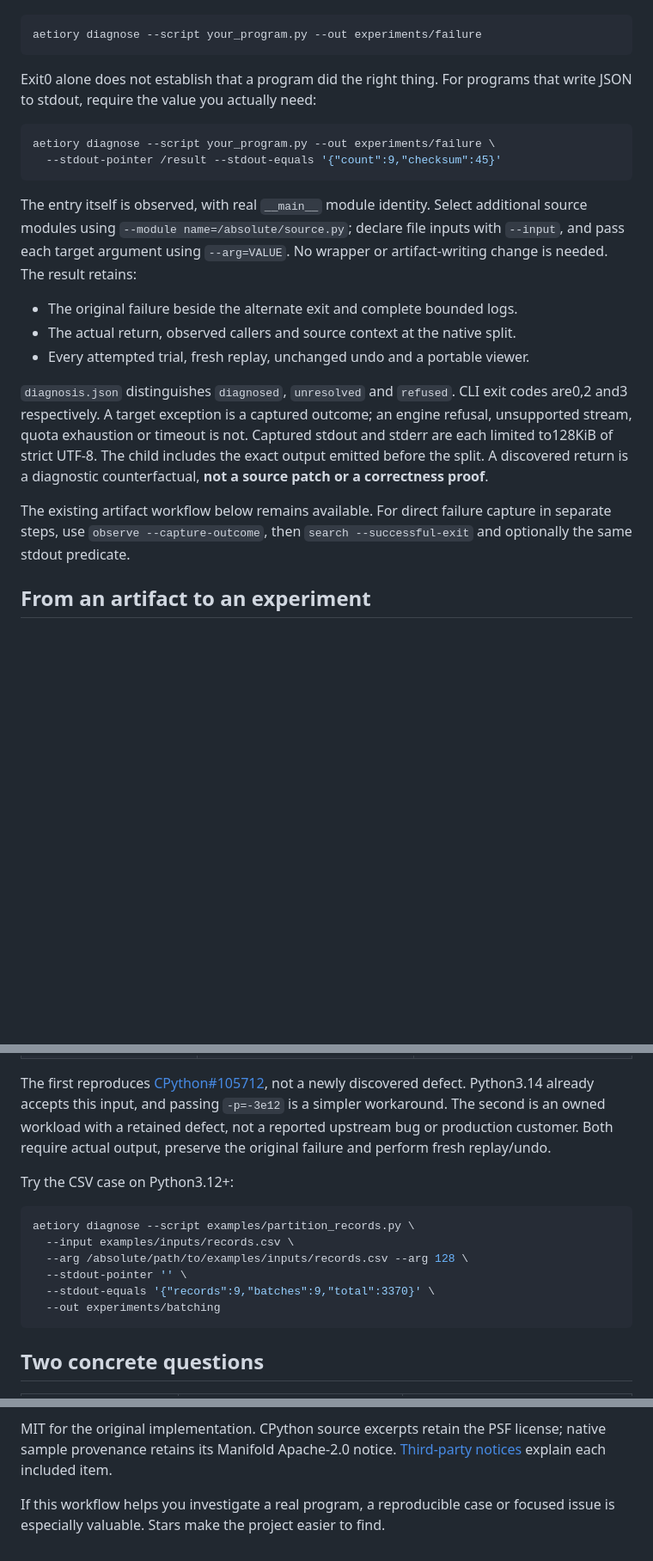
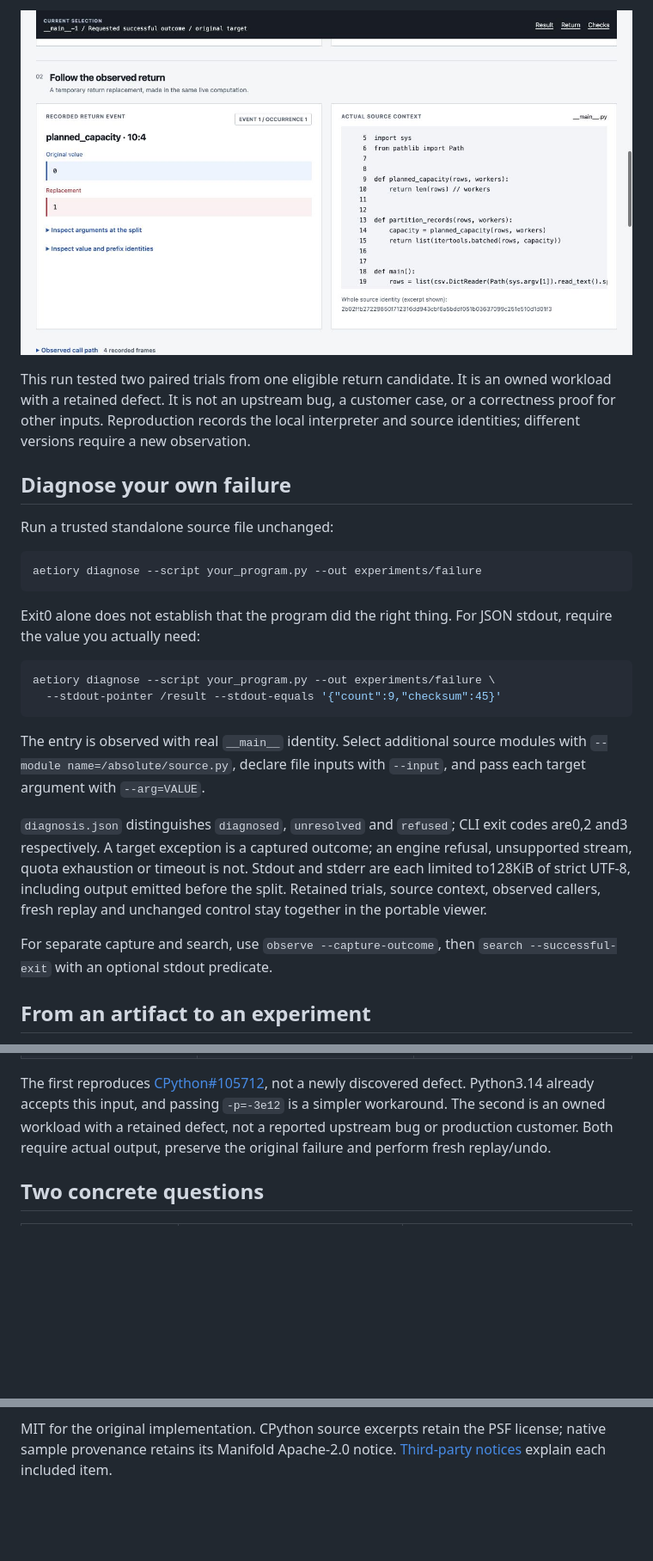
Before and after one commit to nazeeh111/Aetiory, a Markdown page: README.md, 3 parts joined by grey strips. Shown: that part at 86% size. GitHub-like rendering; pictures changed too: docs/images/return.png (added); blank space fills up the shorter version.

````diff
--- a/README.md
+++ b/README.md
@@ -45,35 +71,39 @@ before the command exports a portable investigation.
+![Actual selected return 0 to 1 beside the unchanged Python source](docs/images/return.png)
+
+This run tested two paired trials from one eligible return candidate. It is an
+owned workload with a retained defect. It is not an upstream bug, a customer
+case, or a correctness proof for other inputs. Reproduction records the local
+interpreter and source identities; different versions require a new observation.
+
+## Diagnose your own failure
+
+Run a trusted standalone source file unchanged:
 
 ```sh
 aetiory diagnose --script your_program.py --out experiments/failure
 ```
 
-Exit0 alone does not establish that a program did the right thing. For programs
-that write JSON to stdout, require the value you actually need:
+Exit0 alone does not establish that the program did the right thing. For JSON
+stdout, require the value you actually need:
 
 ```sh
 aetiory diagnose --script your_program.py --out experiments/failure \
   --stdout-pointer /result --stdout-equals '{"count":9,"checksum":45}'
 ```
 
-The entry itself is observed, with real `__main__` module identity. Select
-additional source modules using `--module name=/absolute/source.py`; declare
-file inputs with `--input`, and pass each target argument using `--arg=VALUE`.
-No wrapper or artifact-writing change is needed. The result retains:
+The entry is observed with real `__main__` identity. Select additional source
+modules with `--module name=/absolute/source.py`, declare file inputs with
+`--input`, and pass each target argument with `--arg=VALUE`.
 
-- The original failure beside the alternate exit and complete bounded logs.
-- The actual return, observed callers and source context at the native split.
-- Every attempted trial, fresh replay, unchanged undo and a portable viewer.
+`diagnosis.json` distinguishes `diagnosed`, `unresolved` and `refused`; CLI exit
+codes are0,2 and3 respectively. A target exception is a captured outcome; an
+engine refusal, unsupported stream, quota exhaustion or timeout is not.
+Stdout and stderr are each limited to128KiB of strict UTF-8, including output
+emitted before the split. Retained trials, source context, observed callers,
+fresh replay and unchanged control stay together in the portable viewer.
 
-`diagnosis.json` distinguishes `diagnosed`, `unresolved` and `refused`. CLI exit
-codes are0,2 and3 respectively. A target exception is a captured outcome;
-an engine refusal, unsupported stream, quota exhaustion or timeout is not.
-Captured stdout and stderr are each limited to128KiB of strict UTF-8. The
-child includes the exact output emitted before the split. A discovered return
-is a diagnostic counterfactual, **not a source patch or a correctness proof**.
-
-The existing artifact workflow below remains available. For direct failure
-capture in separate steps, use `observe --capture-outcome`, then
-`search --successful-exit` and optionally the same stdout predicate.
+For separate capture and search, use `observe --capture-outcome`, then
+`search --successful-exit` with an optional stdout predicate.
 
 ## From an artifact to an experiment
 
@@ -133,17 +163,6 @@ not a newly discovered defect. Python3.14 already accepts this input, and passin
 retained defect, not a reported upstream bug or production customer. Both require
 actual output, preserve the original failure and perform fresh replay/undo.
 
-Try the CSV case on Python3.12+:
-
-```sh
-aetiory diagnose --script examples/partition_records.py \
-  --input examples/inputs/records.csv \
-  --arg /absolute/path/to/examples/inputs/records.csv --arg 128 \
-  --stdout-pointer '' \
-  --stdout-equals '{"records":9,"batches":9,"total":3370}' \
-  --out experiments/batching
-```
-
 ## Two concrete questions
 
 | Question | Real input | What the experiment measures |
@@ -202,6 +221,3 @@ observed versus expected behavior, and a retained refusal or trial receipt.
 MIT for the original implementation. CPython source excerpts retain the PSF
 license; native sample provenance retains its Manifold Apache-2.0 notice.
 [Third-party notices](THIRD_PARTY_NOTICES.md) explain each included item.
-
-If this workflow helps you investigate a real program, a reproducible case or
-focused issue is especially valuable. Stars make the project easier to find.
````
Also changed, not shown: other parts of README.md (+45 -19 lines), docs/INSPECTION.md (added, +35 -0 lines), docs/images/diagnosis.png (added), 11 other files.
